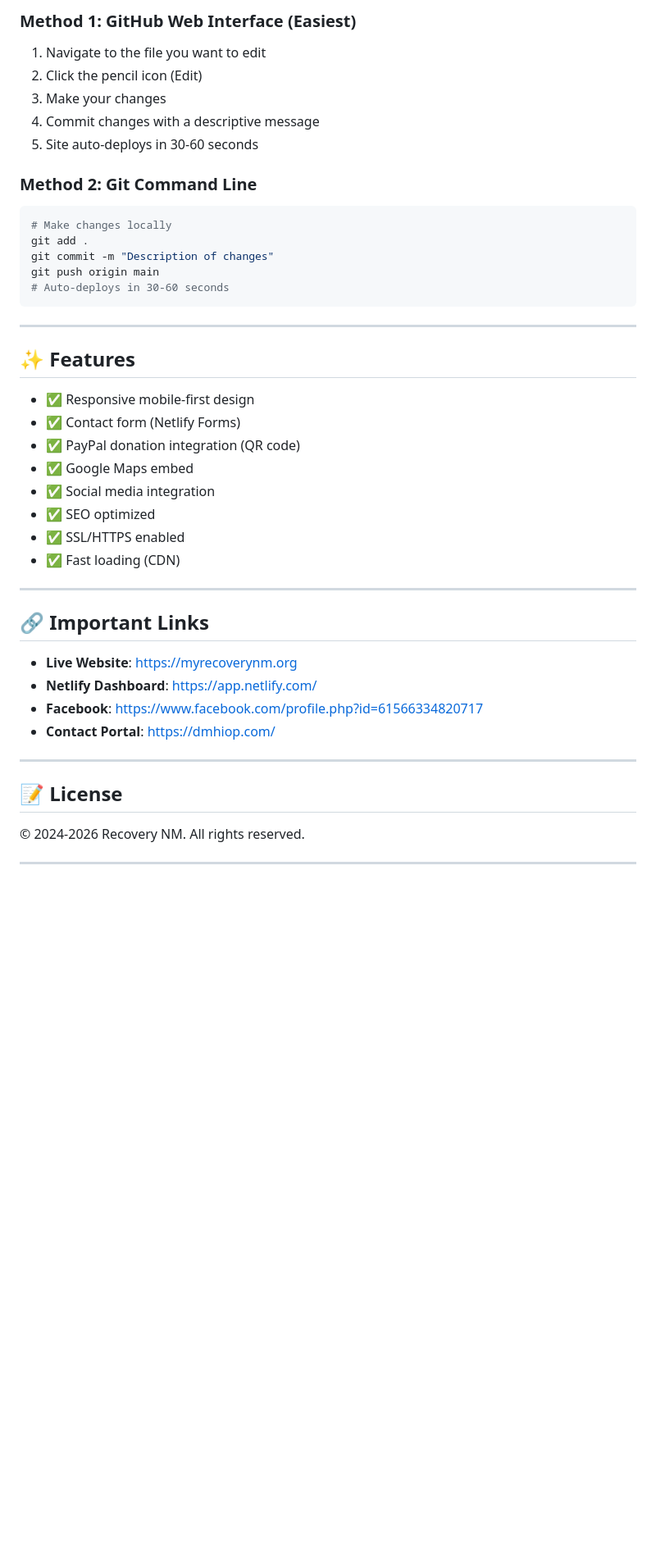
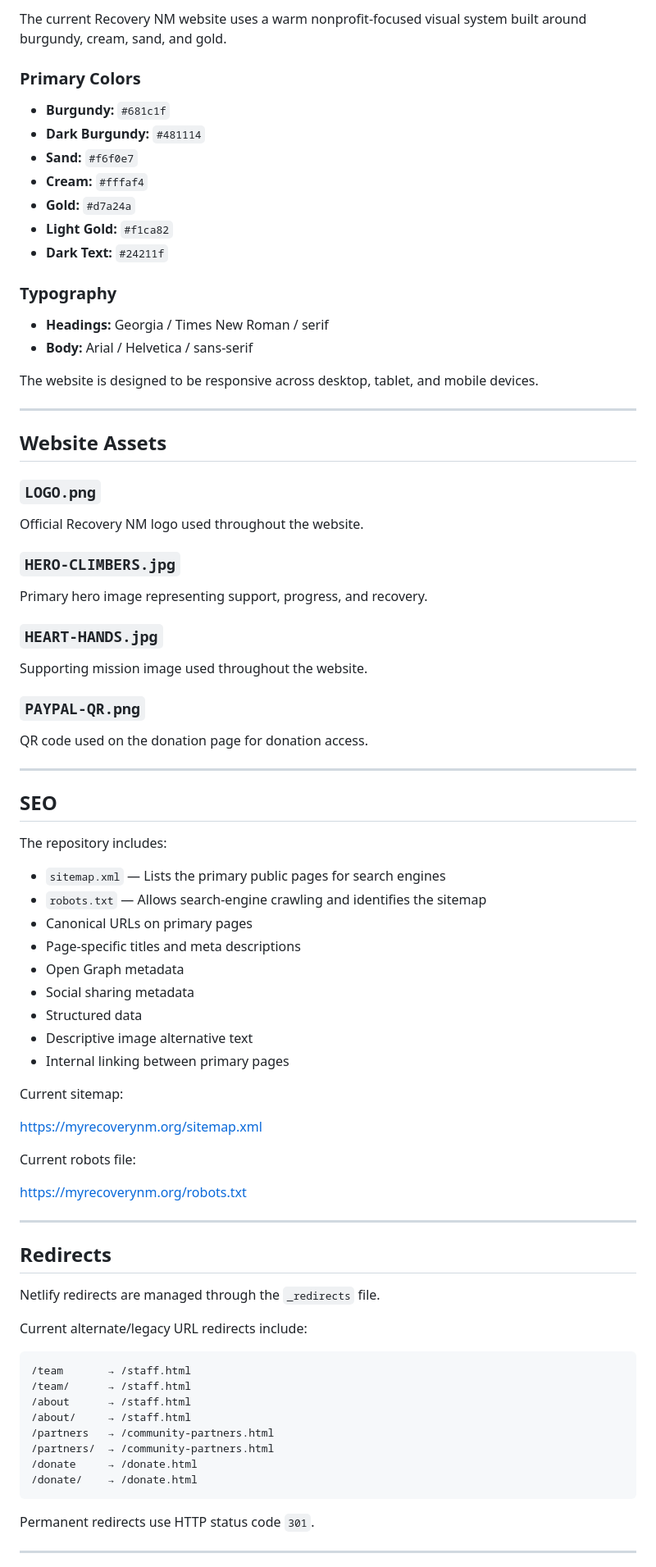
Before and after one commit to dmhiopllc-tech/recoverynm-website, a Markdown page: README.md, the part around one of its changes. Shown at 82% size. Drawn GitHub-style; blank space fills up the shorter version.

````diff
--- a/README.md
+++ b/README.md
@@ -81,47 +84,87 @@ recoverynm-website/
 
-### Method 1: GitHub Web Interface (Easiest)
-1. Navigate to the file you want to edit
-2. Click the pencil icon (Edit)
-3. Make your changes
-4. Commit changes with a descriptive message
-5. Site auto-deploys in 30-60 seconds
+The current Recovery NM website uses a warm nonprofit-focused visual system built around burgundy, cream, sand, and gold.
 
-### Method 2: Git Command Line
-```bash
-# Make changes locally
-git add .
-git commit -m "Description of changes"
-git push origin main
-# Auto-deploys in 30-60 seconds
-```
+### Primary Colors
+
+- **Burgundy:** `#681c1f`
+- **Dark Burgundy:** `#481114`
+- **Sand:** `#f6f0e7`
+- **Cream:** `#fffaf4`
+- **Gold:** `#d7a24a`
+- **Light Gold:** `#f1ca82`
+- **Dark Text:** `#24211f`
+
+### Typography
+
+- **Headings:** Georgia / Times New Roman / serif
+- **Body:** Arial / Helvetica / sans-serif
+
+The website is designed to be responsive across desktop, tablet, and mobile devices.
 
 ---
 
-## ✨ Features
+## Website Assets
 
-- ✅ Responsive mobile-first design
-- ✅ Contact form (Netlify Forms)
-- ✅ PayPal donation integration (QR code)
-- ✅ Google Maps embed
-- ✅ Social media integration
-- ✅ SEO optimized
-- ✅ SSL/HTTPS enabled
-- ✅ Fast loading (CDN)
+### `LOGO.png`
+
+Official Recovery NM logo used throughout the website.
+
+### `HERO-CLIMBERS.jpg`
+
+Primary hero image representing support, progress, and recovery.
+
+### `HEART-HANDS.jpg`
+
+Supporting mission image used throughout the website.
+
+### `PAYPAL-QR.png`
+
+QR code used on the donation page for donation access.
 
 ---
 
-## 🔗 Important Links
+## SEO
 
-- **Live Website**: https://myrecoverynm.org
-- **Netlify Dashboard**: https://app.netlify.com/
-- **Facebook**: https://www.facebook.com/profile.php?id=61566334820717
-- **Contact Portal**: https://dmhiop.com/
+The repository includes:
+
+- `sitemap.xml` — Lists the primary public pages for search engines
+- `robots.txt` — Allows search-engine crawling and identifies the sitemap
+- Canonical URLs on primary pages
+- Page-specific titles and meta descriptions
+- Open Graph metadata
+- Social sharing metadata
+- Structured data
+- Descriptive image alternative text
+- Internal linking between primary pages
+
+Current sitemap:
+
+https://myrecoverynm.org/sitemap.xml
+
+Current robots file:
+
+https://myrecoverynm.org/robots.txt
 
 ---
 
-## 📝 License
+## Redirects
 
-© 2024-2026 Recovery NM. All rights reserved.
+Netlify redirects are managed through the `_redirects` file.
+
+Current alternate/legacy URL redirects include:
+
+```text
+/team       → /staff.html
+/team/      → /staff.html
+/about      → /staff.html
+/about/     → /staff.html
+/partners   → /community-partners.html
+/partners/  → /community-partners.html
+/donate     → /donate.html
+/donate/    → /donate.html
+```
+
+Permanent redirects use HTTP status code `301`.
 
 ---
 
````
Also changed, not shown: other parts of README.md (+133 -54 lines).
